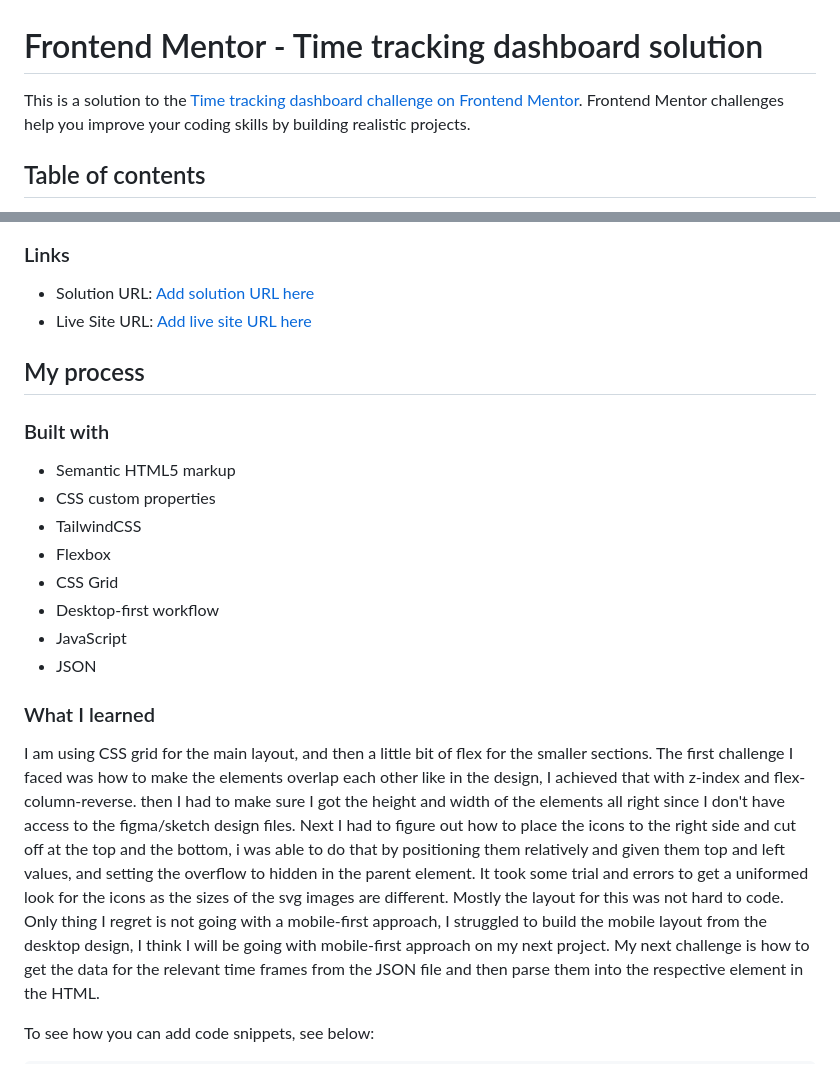
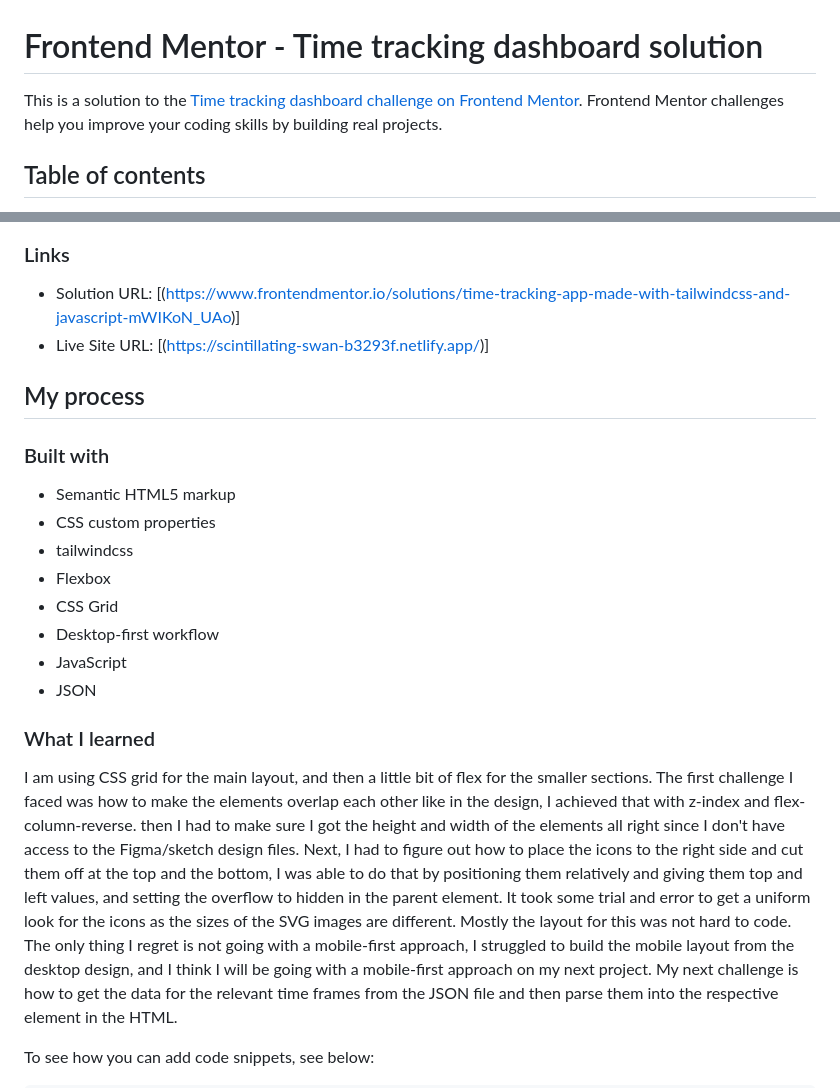
Before and after one commit to KwakuAldo/time-tracking-dashboard-main, a Markdown page: README.md, 2 parts joined by grey strips. Rendered like a GitHub page.

Commit message:
added content to README

```diff
--- a/README.md
+++ b/README.md
@@ -1,6 +1,6 @@
 # Frontend Mentor - Time tracking dashboard solution
 
-This is a solution to the [Time tracking dashboard challenge on Frontend Mentor](https://www.frontendmentor.io/challenges/time-tracking-dashboard-UIQ7167Jw). Frontend Mentor challenges help you improve your coding skills by building realistic projects.
+This is a solution to the [Time tracking dashboard challenge on Frontend Mentor](https://www.frontendmentor.io/challenges/time-tracking-dashboard-UIQ7167Jw). Frontend Mentor challenges help you improve your coding skills by building real projects.
 
 ## Table of contents
 
@@ -35,8 +35,8 @@ Users should be able to:
 
 ### Links
 
-- Solution URL: [Add solution URL here](https://your-solution-url.com)
-- Live Site URL: [Add live site URL here](https://your-live-site-url.com)
+- Solution URL: [(https://www.frontendmentor.io/solutions/time-tracking-app-made-with-tailwindcss-and-javascript-mWIKoN_UAo)]
+- Live Site URL: [(https://scintillating-swan-b3293f.netlify.app/)]
 
 ## My process
 
@@ -44,7 +44,7 @@ Users should be able to:
 
 - Semantic HTML5 markup
 - CSS custom properties
-- TailwindCSS
+- tailwindcss
 - Flexbox
 - CSS Grid
 - Desktop-first workflow
@@ -53,9 +53,8 @@ Users should be able to:
 
 ### What I learned
 
-I am using CSS grid for the main layout, and then a little bit of flex for the smaller sections. The first challenge I faced was how to make the elements overlap each other like in the design, I achieved that with z-index and flex-column-reverse. then I had to make sure I got the height and width of the elements all right since I don't have access to the figma/sketch design files.
-Next I had to figure out how to place the icons to the right side and cut off at the top and the bottom, i was able to do that by positioning them relatively and given them top and left values, and setting the overflow to hidden in the parent element. It took some trial and errors to get a uniformed look for the icons as the sizes of the svg images are different.
-Mostly the layout for this was not hard to code. Only thing I regret is not going with a mobile-first approach, I struggled to build the mobile layout from the desktop design, I think I will be going with mobile-first approach on my next project.
+I am using CSS grid for the main layout, and then a little bit of flex for the smaller sections. The first challenge I faced was how to make the elements overlap each other like in the design, I achieved that with z-index and flex-column-reverse. then I had to make sure I got the height and width of the elements all right since I don't have access to the Figma/sketch design files. Next, I had to figure out how to place the icons to the right side and cut them off at the top and the bottom, I was able to do that by positioning them relatively and giving them top and left values, and setting the overflow to hidden in the parent element. It took some trial and error to get a uniform look for the icons as the sizes of the SVG images are different.
+Mostly the layout for this was not hard to code. The only thing I regret is not going with a mobile-first approach, I struggled to build the mobile layout from the desktop design, and I think I will be going with a mobile-first approach on my next project.
 My next challenge is how to get the data for the relevant time frames from the JSON file and then parse them into the respective element in the HTML.
 
 To see how you can add code snippets, see below:
```
